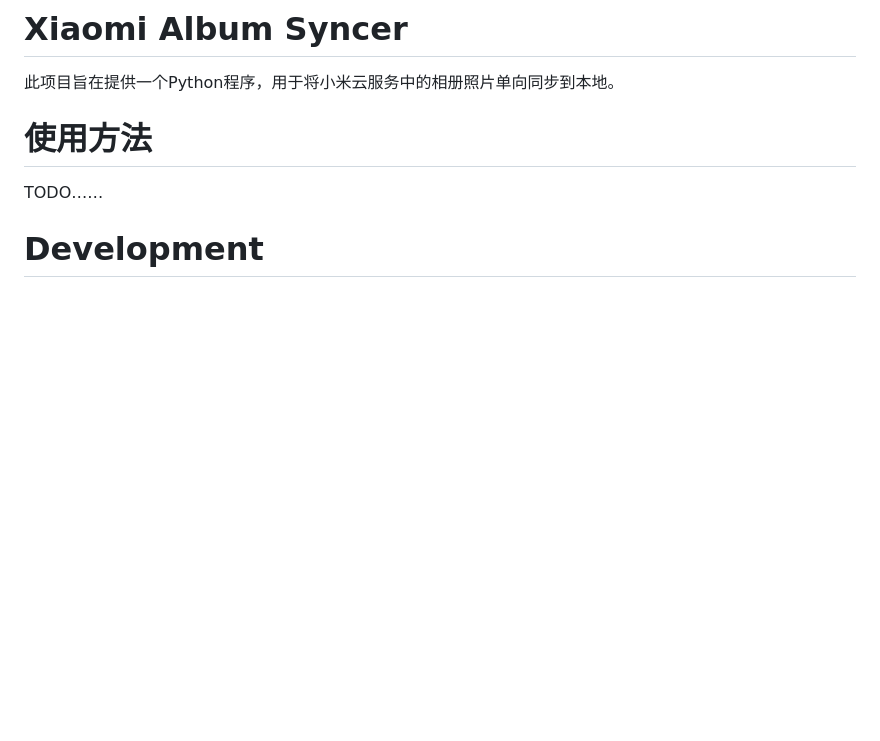
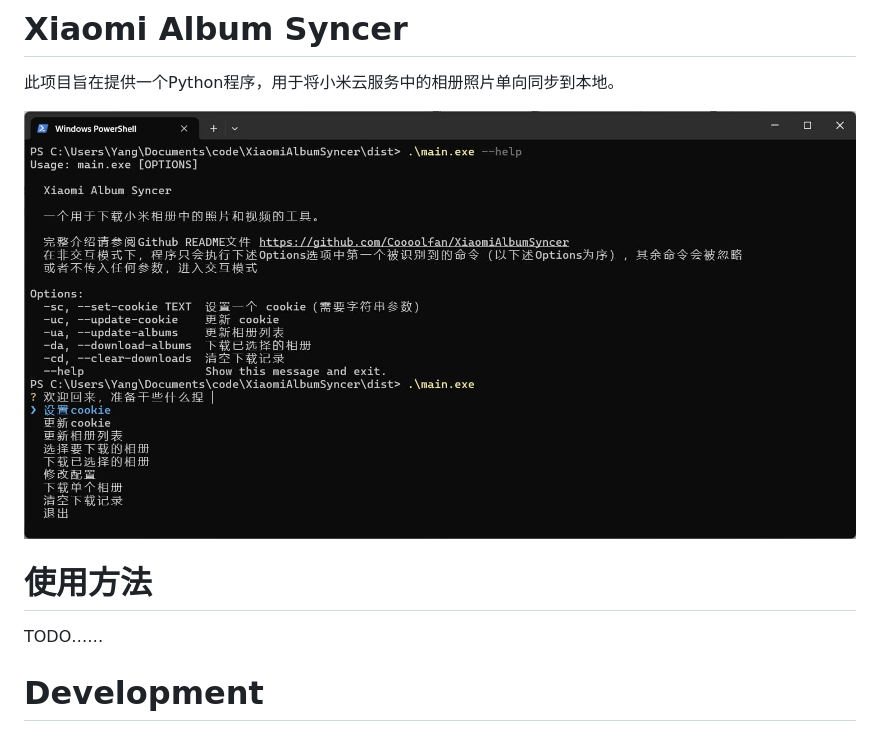
Before and after one commit to Coooolfan/XiaomiAlbumSyncer, a Markdown page: README.md, the part around the change. GitHub-like rendering; pictures changed too: static/screenshot.jpg (added); blank space fills up the shorter version.

Commit message:
docs: 在README中添加项目截图

```diff
--- a/README.md
+++ b/README.md
@@ -1,6 +1,8 @@
 # Xiaomi Album Syncer
 
 此项目旨在提供一个Python程序，用于将小米云服务中的相册照片单向同步到本地。
+
+![screenshot](static/screenshot.jpg)
 
 # 使用方法
 
```
